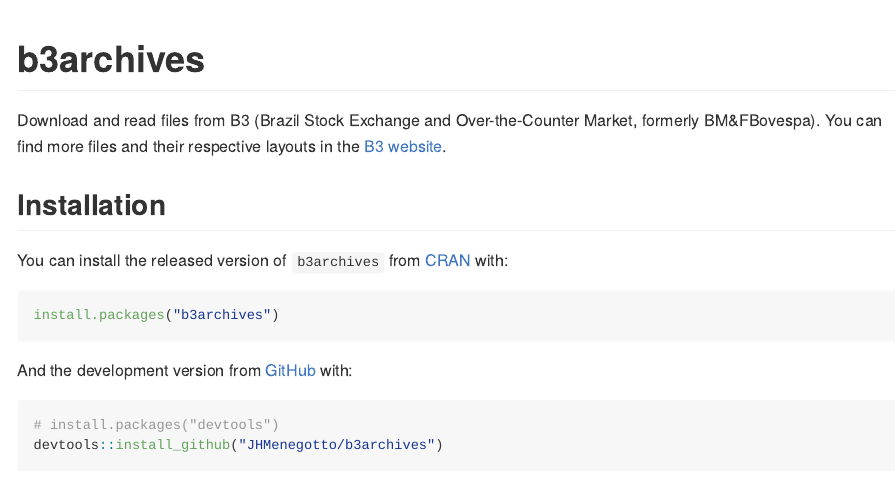
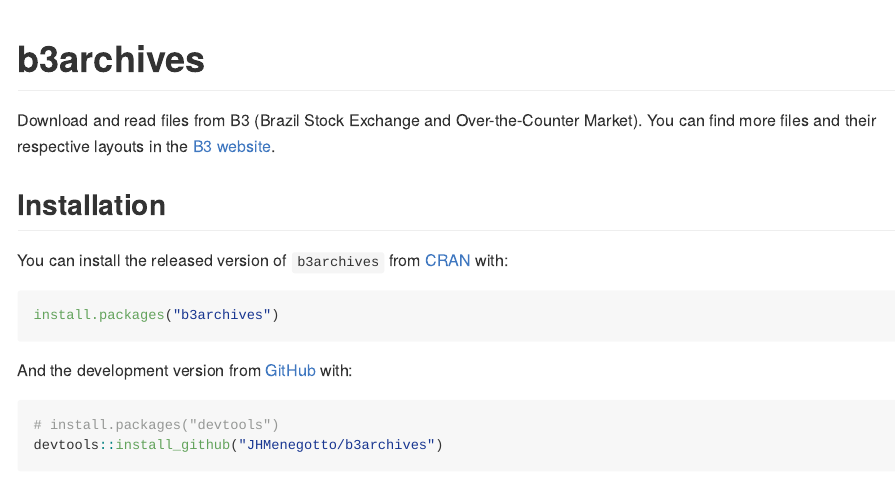
Before and after one commit to JHMenegotto/b3archives, an R Markdown document (README.Rmd): the page in a window 1100 px wide, from its top. The pictures show the output file README.md that the author committed with the source, drawn offline in the style of GitHub; long lines of code are wrapped.

Commit message:
Updating the README file.

```diff
--- a/README.Rmd
+++ b/README.Rmd
@@ -17,7 +17,7 @@
 <!-- badges: start -->
 <!-- badges: end -->
 
-Download and read files from B3 (Brazil Stock Exchange and Over-the-Counter Market, formerly BM&FBovespa). You can find more files and their respective layouts in the [B3 website](http://www.b3.com.br/pt_br/market-data-e-indices/servicos-de-dados/market-data/historico/boletins-diarios/pesquisa-por-pregao/layout-dos-arquivos/).
+Download and read files from B3 (Brazil Stock Exchange and Over-the-Counter Market). You can find more files and their respective layouts in the [B3 website](http://www.b3.com.br/pt_br/market-data-e-indices/servicos-de-dados/market-data/historico/boletins-diarios/pesquisa-por-pregao/layout-dos-arquivos/).
 
 ## Installation
 
```
Also changed, not shown: README.html (added), README.md.
